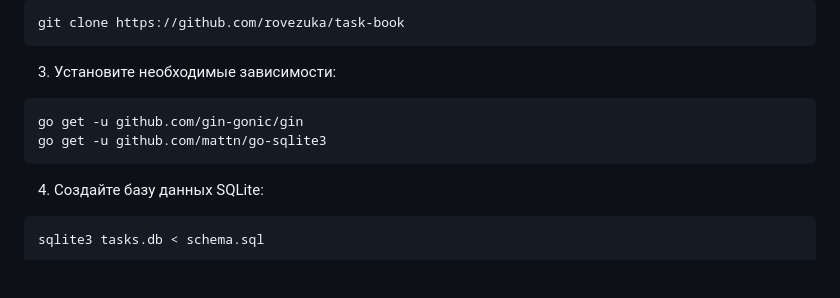
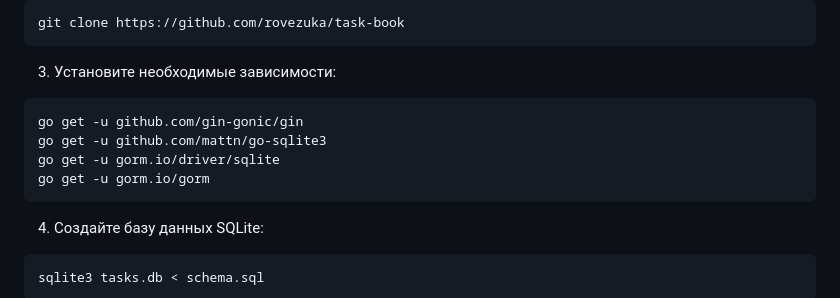
Before and after one commit to rovezuka/task_book, a Markdown page: README.md, the part around the change. Drawn GitHub-style; blank space fills up the shorter version.

````diff
--- a/README.md
+++ b/README.md
@@ -28,6 +28,8 @@ git clone https://github.com/rovezuka/task-book
 ```
 go get -u github.com/gin-gonic/gin
 go get -u github.com/mattn/go-sqlite3
+go get -u gorm.io/driver/sqlite
+go get -u gorm.io/gorm
 ```
 
 4. Создайте базу данных SQLite:
````
